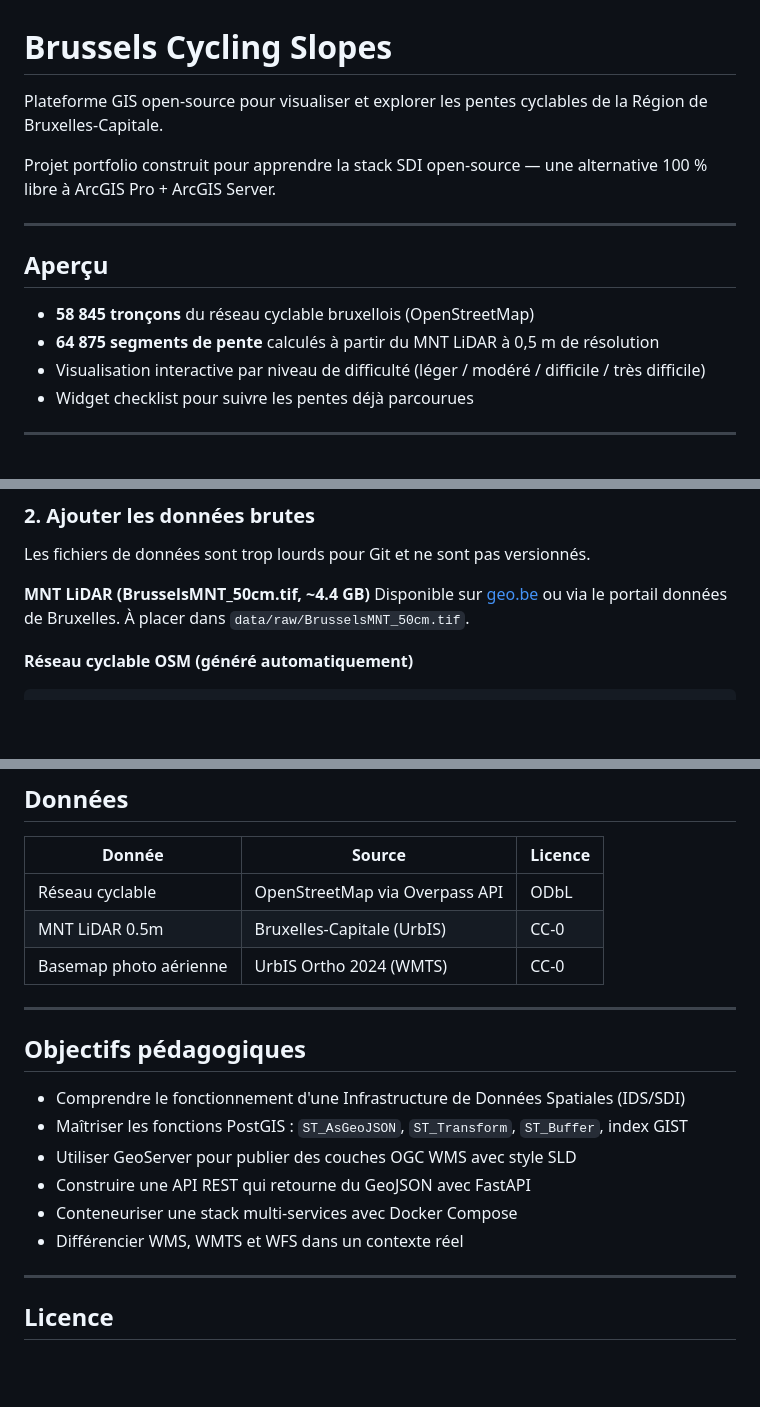
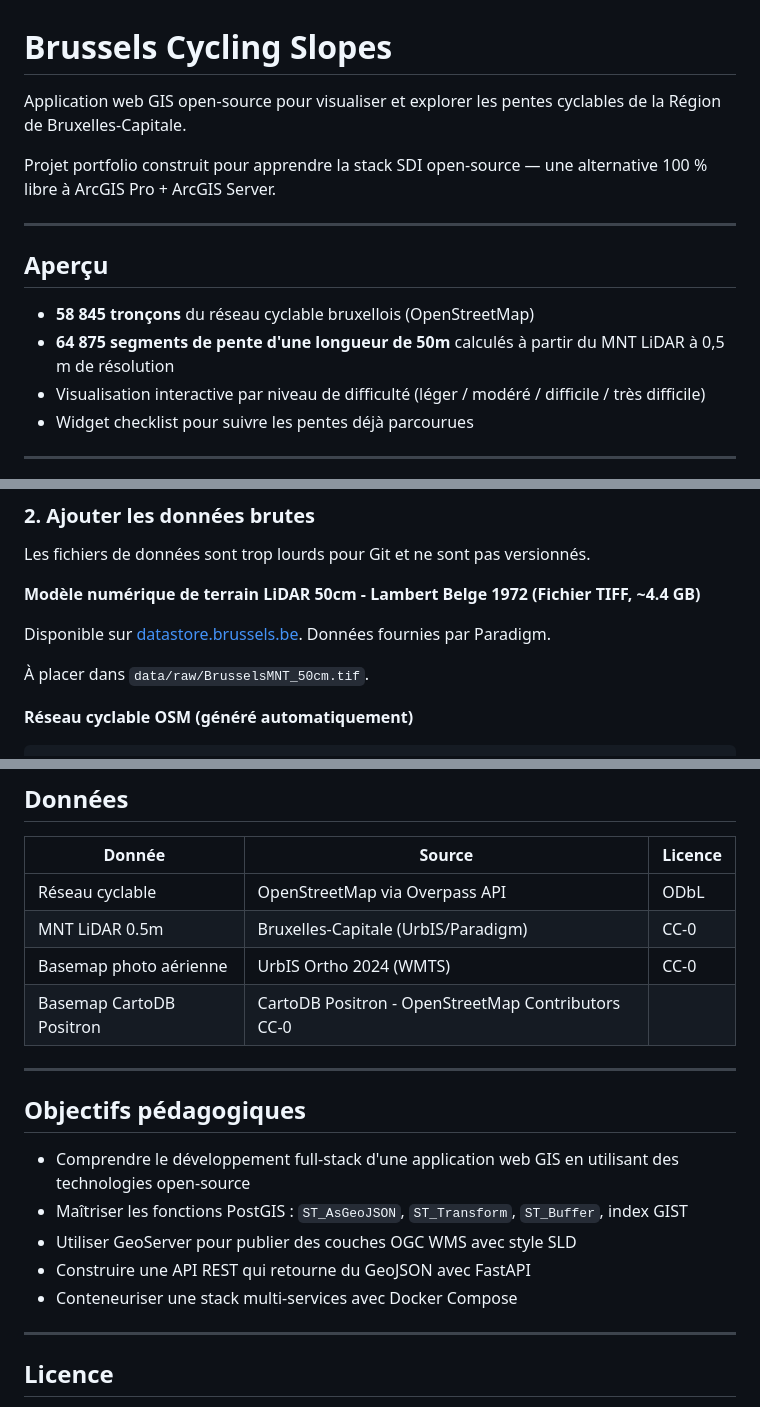
Before and after one commit to martinbaufayt/brussels-cycling-slopes, a Markdown page: README.md, 3 parts joined by grey strips. GitHub-like rendering; blank space fills up the shorter version.

Commit message:
Update README.md
Modify README to be more precise on the project

```diff
--- a/README.md
+++ b/README.md
@@ -1,6 +1,6 @@
 # Brussels Cycling Slopes
 
-Plateforme GIS open-source pour visualiser et explorer les pentes cyclables de la Région de Bruxelles-Capitale.
+Application web GIS open-source pour visualiser et explorer les pentes cyclables de la Région de Bruxelles-Capitale.
 
 Projet portfolio construit pour apprendre la stack SDI open-source — une alternative 100 % libre à ArcGIS Pro + ArcGIS Server.
 
@@ -9,7 +9,7 @@ Projet portfolio construit pour apprendre la stack SDI open-source — une alter
 ## Aperçu
 
 - **58 845 tronçons** du réseau cyclable bruxellois (OpenStreetMap)
-- **64 875 segments de pente** calculés à partir du MNT LiDAR à 0,5 m de résolution
+- **64 875 segments de pente d'une longueur de 50m** calculés à partir du MNT LiDAR à 0,5 m de résolution
 - Visualisation interactive par niveau de difficulté (léger / modéré / difficile / très difficile)
 - Widget checklist pour suivre les pentes déjà parcourues
 
@@ -110,8 +110,10 @@ cd brussels-cycling-slopes
 
 Les fichiers de données sont trop lourds pour Git et ne sont pas versionnés.
 
-**MNT LiDAR (BrusselsMNT_50cm.tif, ~4.4 GB)**
-Disponible sur [geo.be](https://www.geo.be) ou via le portail données de Bruxelles.
+**Modèle numérique de terrain LiDAR 50cm - Lambert Belge 1972 (Fichier TIFF, ~4.4 GB)**
+
+Disponible sur [datastore.brussels.be]([https://www.geo.be](https://datastore.brussels/web/data/dataset/1d7bd49d-fe83-4388-af85-6f5dc8ec7909#access)). Données fournies par Paradigm.
+
 À placer dans `data/raw/BrusselsMNT_50cm.tif`.
 
 **Réseau cyclable OSM (généré automatiquement)**
@@ -189,19 +191,19 @@ Ouvrir `frontend/index.html` dans le navigateur.
 | Donnée | Source | Licence |
 |--------|--------|---------|
 | Réseau cyclable | OpenStreetMap via Overpass API | ODbL |
-| MNT LiDAR 0.5m | Bruxelles-Capitale (UrbIS) | CC-0 |
+| MNT LiDAR 0.5m | Bruxelles-Capitale (UrbIS/Paradigm) | CC-0 |
 | Basemap photo aérienne | UrbIS Ortho 2024 (WMTS) | CC-0 |
+| Basemap CartoDB Positron| CartoDB Positron - OpenStreetMap Contributors  CC-0 |
 
 ---
 
 ## Objectifs pédagogiques
 
-- Comprendre le fonctionnement d'une Infrastructure de Données Spatiales (IDS/SDI)
+- Comprendre le développement full-stack d'une application web GIS en utilisant des technologies open-source
 - Maîtriser les fonctions PostGIS : `ST_AsGeoJSON`, `ST_Transform`, `ST_Buffer`, index GIST
 - Utiliser GeoServer pour publier des couches OGC WMS avec style SLD
 - Construire une API REST qui retourne du GeoJSON avec FastAPI
 - Conteneuriser une stack multi-services avec Docker Compose
-- Différencier WMS, WMTS et WFS dans un contexte réel
 
 ---
 
```
Also changed, not shown: other parts of README.md (+1 -1 lines).
